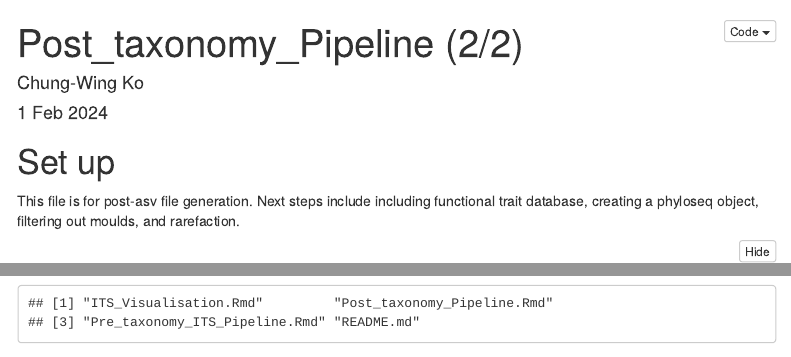
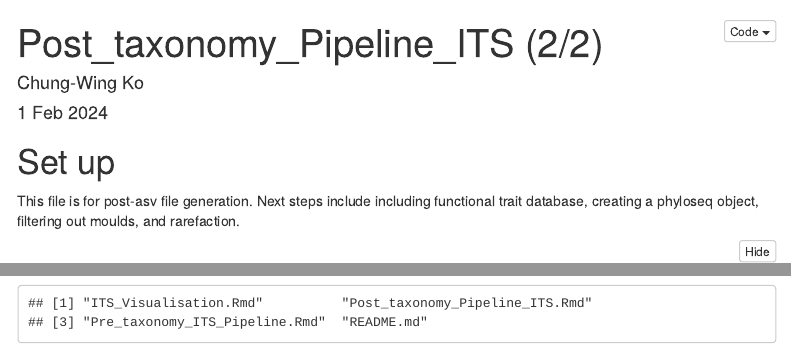
Before and after one commit to chung-wingko/CCNR-sequencing, an R Markdown document (Post_taxonomy_Pipeline_ITS.Rmd): the page in a window 1100 px wide, from its top, and a second part further down, joined at a grey line. Rendered offline with R 4.5, knitr and Pandoc, with nearby package versions; some code elsewhere in the file could not run offline; menus at the side of the page are left out.

Commit message:
Update name (ITS)

```diff
--- a/Post_taxonomy_Pipeline.Rmd
+++ b/Post_taxonomy_Pipeline_ITS.Rmd
@@ -1,5 +1,5 @@
 ---
-title: "Post_taxonomy_Pipeline (2/2)"
+title: "Post_taxonomy_Pipeline_ITS (2/2)"
 author: "Chung-Wing Ko"
 date: "1 Feb 2024"
 output:
```
